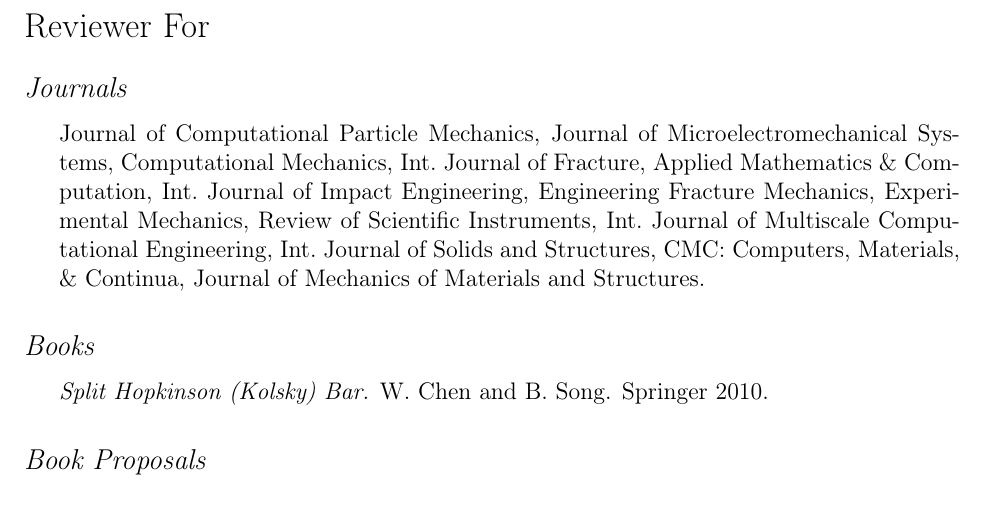
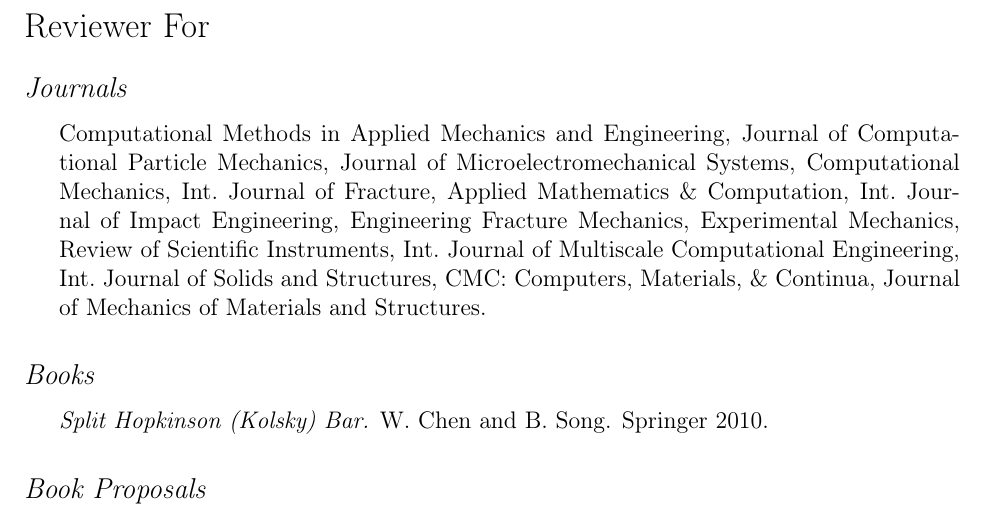
Before and after one commit to johntfoster/CV, a LaTeX CV (cv.tex, which reads sections/other.tex): part of page 11 of 11, cut so that both start at the same text. Compiled offline with pdfLaTeX.

Commit message:
Added CMAME reviewer

```diff
--- a/sections/other.tex
+++ b/sections/other.tex
@@ -3,7 +3,7 @@
 \subsection*{Journals}
 
 \begin{itemize}
-    \item Journal of Computational Particle Mechanics, Journal of Microelectromechanical Systems, Computational Mechanics, Int.~Journal of Fracture, Applied Mathematics \& Computation, Int.~Journal of Impact Engineering, Engineering Fracture Mechanics, Experimental Mechanics,  Review of Scientific Instruments, Int.~Journal of Multiscale Computational Engineering, Int.~Journal of Solids and Structures, CMC: Computers, Materials, \& Continua, Journal of Mechanics of Materials and Structures.
+    \item Computational Methods in Applied Mechanics and Engineering, Journal of Computational Particle Mechanics, Journal of Microelectromechanical Systems, Computational Mechanics, Int.~Journal of Fracture, Applied Mathematics \& Computation, Int.~Journal of Impact Engineering, Engineering Fracture Mechanics, Experimental Mechanics,  Review of Scientific Instruments, Int.~Journal of Multiscale Computational Engineering, Int.~Journal of Solids and Structures, CMC: Computers, Materials, \& Continua, Journal of Mechanics of Materials and Structures.
 \end{itemize}
 
 \subsection*{Books}
```
